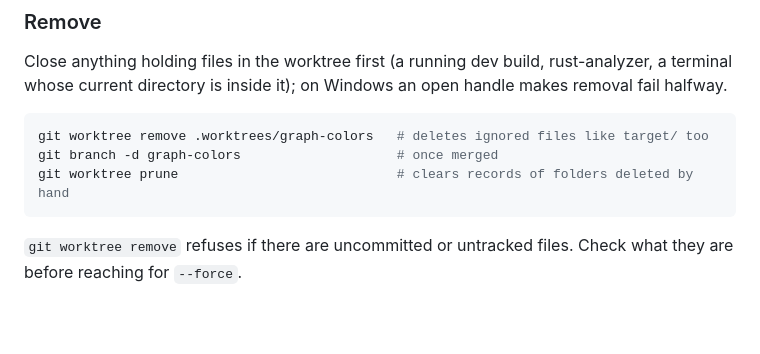
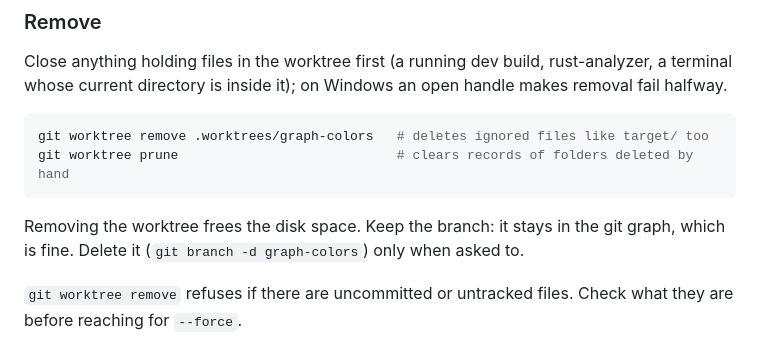
Before and after one commit to ThirtyTech/tt-git, a Markdown page: docs/worktrees.md, the part around the change. GitHub-like rendering; blank space fills up the shorter version.

Commit message:
docs(worktrees): Keep the branch when removing a worktree
Co-Authored-By: Claude Opus 5.5 <noreply@anthropic.com>
Claude-Session: https://claude.ai/code/session_016SNbY8LBvts1mCBkCr3vcL

````diff
--- a/docs/worktrees.md
+++ b/docs/worktrees.md
@@ -168,9 +168,12 @@ open handle makes removal fail halfway.
 
 ```powershell
 git worktree remove .worktrees/graph-colors   # deletes ignored files like target/ too
-git branch -d graph-colors                    # once merged
 git worktree prune                            # clears records of folders deleted by hand
 ```
+
+Removing the worktree frees the disk space. Keep the branch: it stays in the
+git graph, which is fine. Delete it (`git branch -d graph-colors`) only when
+asked to.
 
 `git worktree remove` refuses if there are uncommitted or untracked files.
 Check what they are before reaching for `--force`.
````
